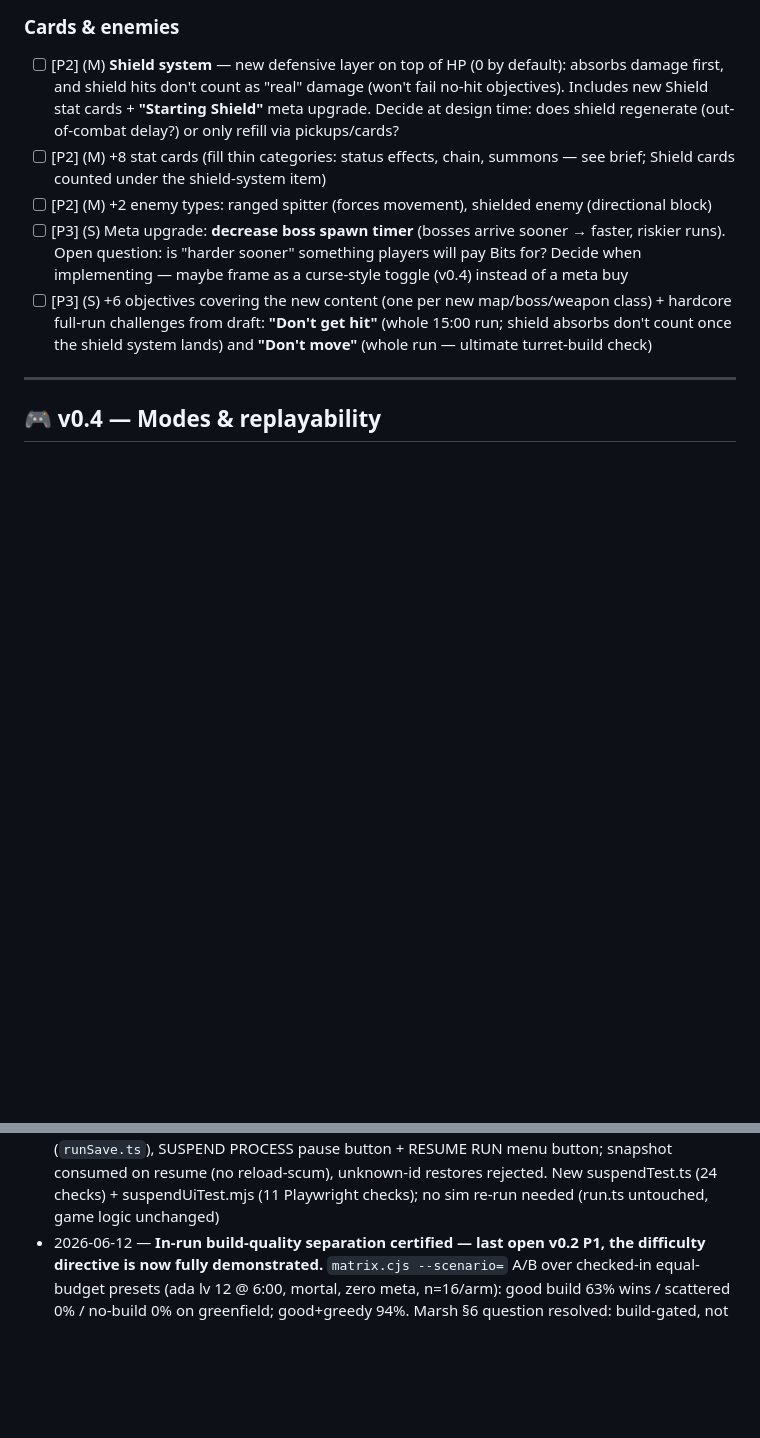
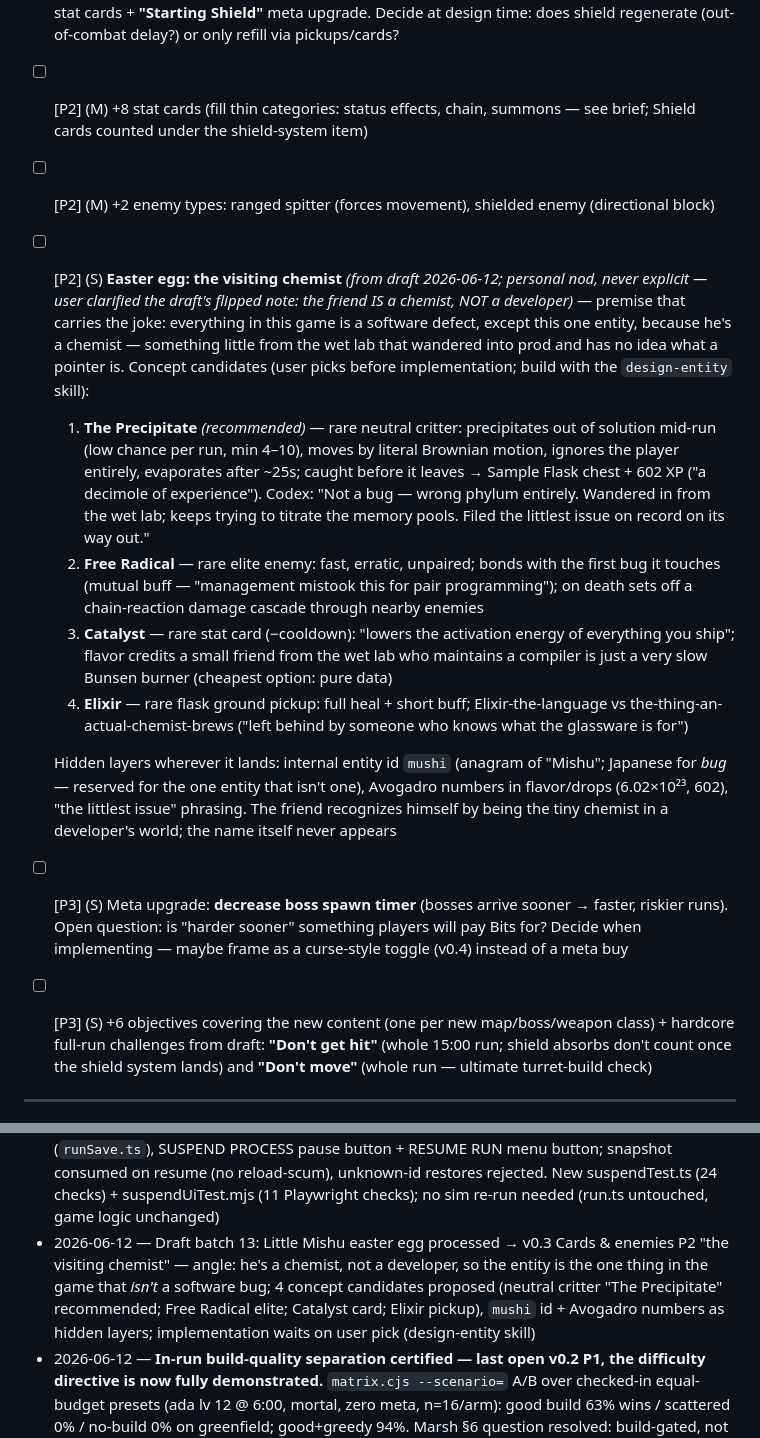
Before and after one commit to siposbnc/debugger, a Markdown page: ROADMAP.md, 2 parts joined by grey strips. Rendered like a GitHub page; blank space fills up the shorter version.

Commit message:
Draft batch 13: Little Mishu easter egg -> v0.3 'visiting chemist' with 4 concept proposals
Co-Authored-By: Claude Fable 5 <noreply@anthropic.com>

```diff
--- a/ROADMAP.md
+++ b/ROADMAP.md
@@ -137,6 +137,13 @@ records in `src/data/` plus a behavior key in `src/game/` and a sprite in `src/r
 - [ ] [P2] (M) **Shield system** — new defensive layer on top of HP (0 by default): absorbs damage first, and shield hits don't count as "real" damage (won't fail no-hit objectives). Includes new Shield stat cards + **"Starting Shield"** meta upgrade. Decide at design time: does shield regenerate (out-of-combat delay?) or only refill via pickups/cards?
 - [ ] [P2] (M) +8 stat cards (fill thin categories: status effects, chain, summons — see brief; Shield cards counted under the shield-system item)
 - [ ] [P2] (M) +2 enemy types: ranged spitter (forces movement), shielded enemy (directional block)
+- [ ] [P2] (S) **Easter egg: the visiting chemist** *(from draft 2026-06-12; personal nod, never explicit — user clarified the draft's flipped note: the friend IS a chemist, NOT a developer)* — premise that carries the joke: everything in this game is a software defect, except this one entity, because he's a chemist — something little from the wet lab that wandered into prod and has no idea what a pointer is. Concept candidates (user picks before implementation; build with the `design-entity` skill):
+  1. **The Precipitate** *(recommended)* — rare neutral critter: precipitates out of solution mid-run (low chance per run, min 4–10), moves by literal Brownian motion, ignores the player entirely, evaporates after ~25s; caught before it leaves → Sample Flask chest + 602 XP ("a decimole of experience"). Codex: "Not a bug — wrong phylum entirely. Wandered in from the wet lab; keeps trying to titrate the memory pools. Filed the littlest issue on record on its way out."
+  2. **Free Radical** — rare elite enemy: fast, erratic, unpaired; bonds with the first bug it touches (mutual buff — "management mistook this for pair programming"); on death sets off a chain-reaction damage cascade through nearby enemies
+  3. **Catalyst** — rare stat card (−cooldown): "lowers the activation energy of everything you ship"; flavor credits a small friend from the wet lab who maintains a compiler is just a very slow Bunsen burner (cheapest option: pure data)
+  4. **Elixir** — rare flask ground pickup: full heal + short buff; Elixir-the-language vs the-thing-an-actual-chemist-brews ("left behind by someone who knows what the glassware is for")
+
+  Hidden layers wherever it lands: internal entity id `mushi` (anagram of "Mishu"; Japanese for *bug* — reserved for the one entity that isn't one), Avogadro numbers in flavor/drops (6.02×10²³, 602), "the littlest issue" phrasing. The friend recognizes himself by being the tiny chemist in a developer's world; the name itself never appears
 - [ ] [P3] (S) Meta upgrade: **decrease boss spawn timer** (bosses arrive sooner → faster, riskier runs). Open question: is "harder sooner" something players will pay Bits for? Decide when implementing — maybe frame as a curse-style toggle (v0.4) instead of a meta buy
 - [ ] [P3] (S) +6 objectives covering the new content (one per new map/boss/weapon class) + hardcore full-run challenges from draft: **"Don't get hit"** (whole 15:00 run; shield absorbs don't count once the shield system lands) and **"Don't move"** (whole run — ultimate turret-build check)
 
@@ -285,4 +292,5 @@ Parking lot — promote into a milestone before working on these.
 - 2026-06-12 — Draft batch 10: docker-for-isolated-play refined into "Isolated play server" (Dev tooling P2 — `npm run play` counter-proposal, no Docker dep); `dbg.give(id, n)` shipped same day (cards stack ×n, unowned weapons granted at level n; devtoolsTest 20/20)
 - 2026-06-12 — Versioning + test-server infra per user: patch number now counts commits since the `vX.Y-base` tag (resets each minor; `v0.2-base` backfilled on the 0.2.0-dev bump commit → version corrected v0.2.59-dev → v0.2.48-dev), CI fetches tags; release policy gains the base-tag step. Test server moves off Netlify CI (credits): new `npm run deploy:test` = local `build:dev` + `netlify deploy --prod` upload (zero build minutes, dirty-tree guard); user stops builds/unlinks repo on Netlify side
 - 2026-06-12 — Suspend & resume shipped (P1): full-fidelity run snapshot in the save (`runSave.ts`), SUSPEND PROCESS pause button + RESUME RUN menu button; snapshot consumed on resume (no reload-scum), unknown-id restores rejected. New suspendTest.ts (24 checks) + suspendUiTest.mjs (11 Playwright checks); no sim re-run needed (run.ts untouched, game logic unchanged)
+- 2026-06-12 — Draft batch 13: Little Mishu easter egg processed → v0.3 Cards & enemies P2 "the visiting chemist" — angle: he's a chemist, not a developer, so the entity is the one thing in the game that *isn't* a software bug; 4 concept candidates proposed (neutral critter "The Precipitate" recommended; Free Radical elite; Catalyst card; Elixir pickup), `mushi` id + Avogadro numbers as hidden layers; implementation waits on user pick (design-entity skill)
 - 2026-06-12 — **In-run build-quality separation certified — last open v0.2 P1, the difficulty directive is now fully demonstrated.** `matrix.cjs --scenario=` A/B over checked-in equal-budget presets (ada lv 12 @ 6:00, mortal, zero meta, n=16/arm): good build 63% wins / scattered 0% / no-build 0% on greenfield; good+greedy 94%. Marsh §6 question resolved: build-gated, not meta-gated (good zero-meta build wins 44%). No XP/balance change needed. Scenario `startMin` fixed to skip already-due bosses (was flooding mid-run scenarios with the boss backlog). BALANCE.md §5/§6 updated with targets + re-run commands
```
Also changed, not shown: docs/DRAFT.md (+15 -0 lines).
